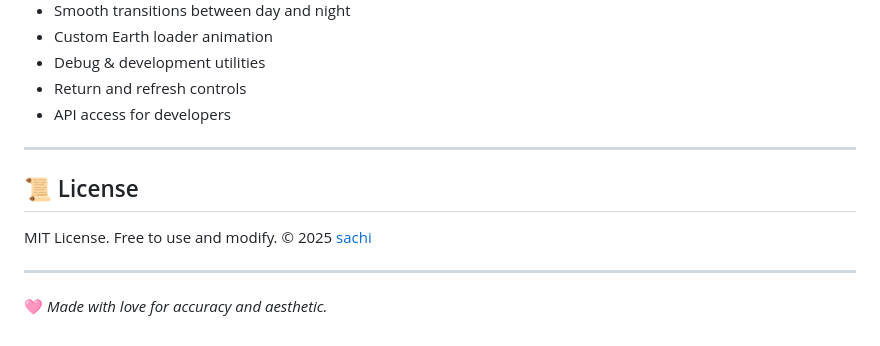
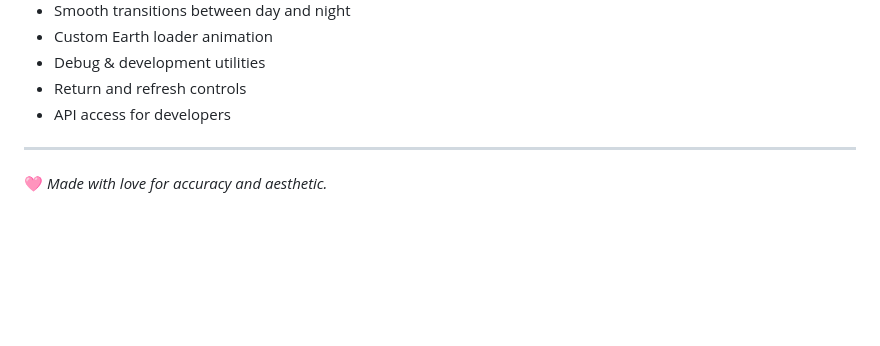
Before and after one commit to saacki/time.lk, a Markdown page: README.md, the part around the change. Drawn GitHub-style; blank space fills up the shorter version.

```diff
--- a/README.md
+++ b/README.md
@@ -126,10 +126,4 @@ You can simulate being ahead/behind using:
 
 ---
 
-## 📜 License
-
-MIT License. Free to use and modify. © 2025 [sachi](https://sachi.lk)
-
----
-
 🩷 _Made with love for accuracy and aesthetic._
```
